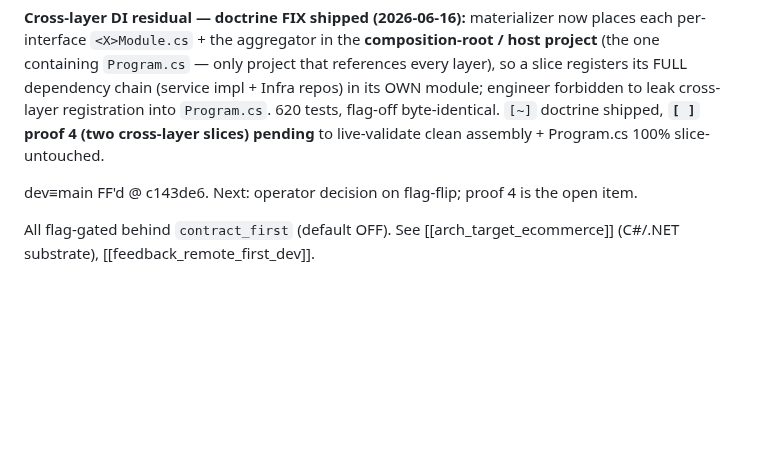
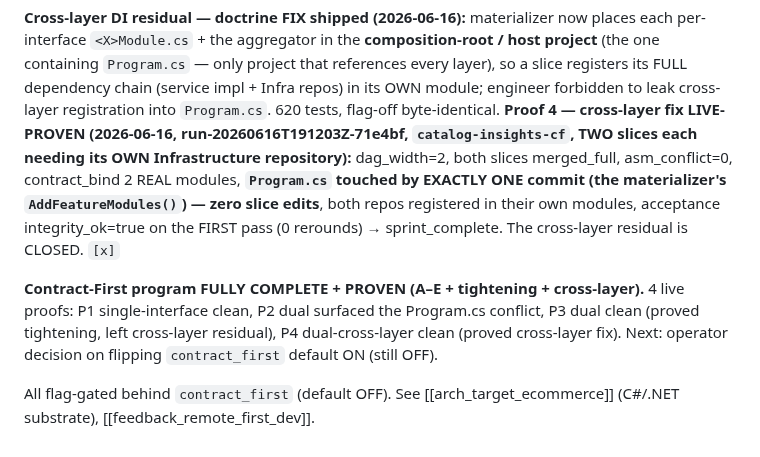
Before and after one commit to eugene-goldberg/agentic-skills, a Markdown page: .claude/memory/arch_contract_first_phase2_4.md, the part around the change. Rendered like a GitHub page; blank space fills up the shorter version.

Commit message:
docs: proof 4 PROVEN — cross-layer DI fix validated (Program.cs touched once, 2 real modules)
Proof 4 (run-20260616T191203Z-71e4bf, catalog-insights-cf) live-validated the cross-layer fix:
two slices each backed by its own Infrastructure repository, both merged_full with zero
escalated_assembly_conflict, contract_bind composed 2 real modules, Program.cs touched by exactly
one commit (the materializer AddFeatureModules call) with zero slice edits, both repositories
registered in their own modules, acceptance integrity_ok=true on the first pass (0 rerounds),
sprint_complete. Contract-First program A-E + tightening + cross-layer now fully proven over 4 live runs.

Co-Authored-By: Claude Opus 4.8 (1M context) <noreply@anthropic.com>

```diff
--- a/.claude/memory/arch_contract_first_phase2_4.md
+++ b/.claude/memory/arch_contract_first_phase2_4.md
@@ -100,10 +100,17 @@ each per-interface `<X>Module.cs` + the aggregator in the **composition-root / h
 project** (the one containing `Program.cs` — only project that references every layer), so
 a slice registers its FULL dependency chain (service impl + Infra repos) in its OWN module;
 engineer forbidden to leak cross-layer registration into `Program.cs`. 620 tests, flag-off
-byte-identical. `[~]` doctrine shipped, **`[ ]` proof 4 (two cross-layer slices) pending**
-to live-validate clean assembly + Program.cs 100% slice-untouched.
+byte-identical. **Proof 4 — cross-layer fix LIVE-PROVEN (2026-06-16, run-20260616T191203Z-71e4bf,
+`catalog-insights-cf`, TWO slices each needing its OWN Infrastructure repository):** dag_width=2,
+both slices merged_full, asm_conflict=0, contract_bind 2 REAL modules, **`Program.cs` touched by
+EXACTLY ONE commit (the materializer's `AddFeatureModules()`) — zero slice edits**, both repos
+registered in their own modules, acceptance integrity_ok=true on the FIRST pass (0 rerounds) →
+sprint_complete. The cross-layer residual is CLOSED. `[x]`
 
-dev≡main FF'd @ c143de6. Next: operator decision on flag-flip; proof 4 is the open item.
+**Contract-First program FULLY COMPLETE + PROVEN (A–E + tightening + cross-layer).** 4 live proofs:
+P1 single-interface clean, P2 dual surfaced the Program.cs conflict, P3 dual clean (proved tightening,
+left cross-layer residual), P4 dual-cross-layer clean (proved cross-layer fix). Next: operator
+decision on flipping `contract_first` default ON (still OFF).
 
 All flag-gated behind `contract_first` (default OFF). See [[arch_target_ecommerce]]
 (C#/.NET substrate), [[feedback_remote_first_dev]].
```
Also changed, not shown: .claude/memory/MEMORY.md (+1 -1 lines), CONTRACT_FIRST_PHASE2_4_PLAN.md (+1 -1 lines).
